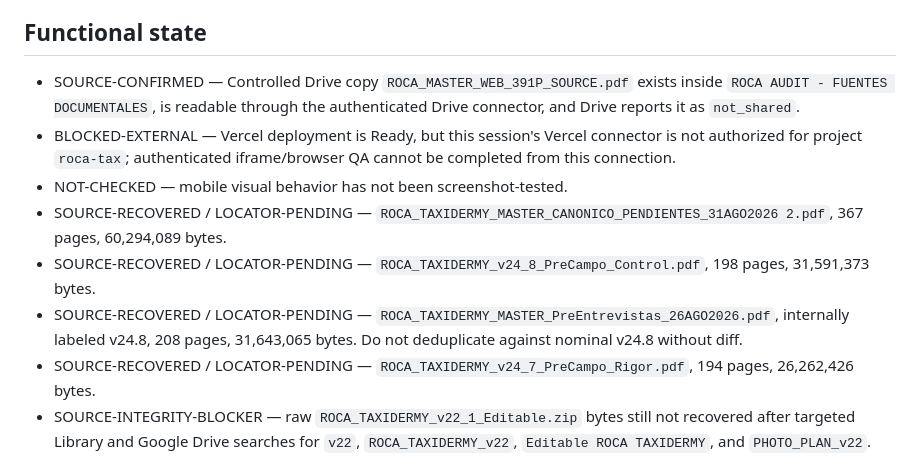
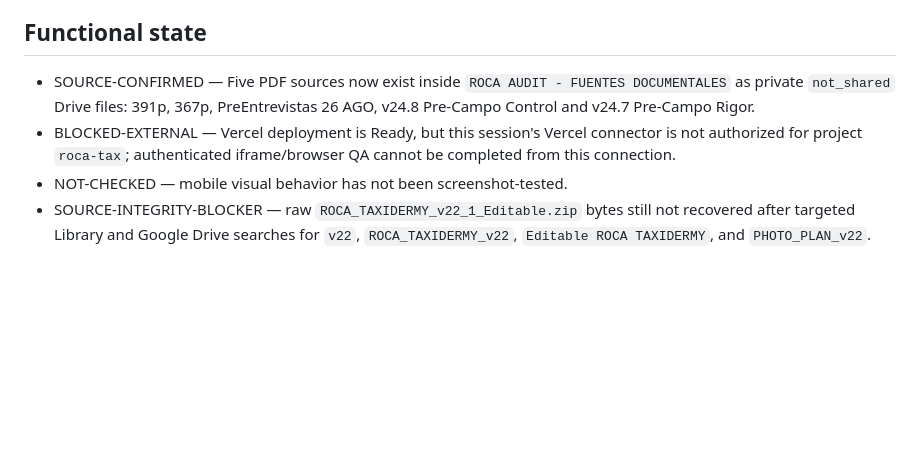
Before and after one commit to romerobarcenabraulio-hash/ROCA-TAX, a Markdown page: quality/ROCA_SOURCE_PDF_READER_QA_23SEP2026.md, the part around the change. Drawn GitHub-style; blank space fills up the shorter version.

Commit message:
Update reader QA after private source consolidation

```diff
--- a/quality/ROCA_SOURCE_PDF_READER_QA_23SEP2026.md
+++ b/quality/ROCA_SOURCE_PDF_READER_QA_23SEP2026.md
@@ -23,13 +23,9 @@ Add a read-only source-document workspace to ROCA Audit without publishing restr
 - PASS — Ten area books expose inline cross-check links to exact 391p source pages without duplicating source prose or changing printable output.
 
 ## Functional state
-- SOURCE-CONFIRMED — Controlled Drive copy `ROCA_MASTER_WEB_391P_SOURCE.pdf` exists inside `ROCA AUDIT - FUENTES DOCUMENTALES`, is readable through the authenticated Drive connector, and Drive reports it as `not_shared`.
+- SOURCE-CONFIRMED — Five PDF sources now exist inside `ROCA AUDIT - FUENTES DOCUMENTALES` as private `not_shared` Drive files: 391p, 367p, PreEntrevistas 26 AGO, v24.8 Pre-Campo Control and v24.7 Pre-Campo Rigor.
 - BLOCKED-EXTERNAL — Vercel deployment is Ready, but this session's Vercel connector is not authorized for project `roca-tax`; authenticated iframe/browser QA cannot be completed from this connection.
 - NOT-CHECKED — mobile visual behavior has not been screenshot-tested.
-- SOURCE-RECOVERED / LOCATOR-PENDING — `ROCA_TAXIDERMY_MASTER_CANONICO_PENDIENTES_31AGO2026 2.pdf`, 367 pages, 60,294,089 bytes.
-- SOURCE-RECOVERED / LOCATOR-PENDING — `ROCA_TAXIDERMY_v24_8_PreCampo_Control.pdf`, 198 pages, 31,591,373 bytes.
-- SOURCE-RECOVERED / LOCATOR-PENDING — `ROCA_TAXIDERMY_MASTER_PreEntrevistas_26AGO2026.pdf`, internally labeled v24.8, 208 pages, 31,643,065 bytes. Do not deduplicate against nominal v24.8 without diff.
-- SOURCE-RECOVERED / LOCATOR-PENDING — `ROCA_TAXIDERMY_v24_7_PreCampo_Rigor.pdf`, 194 pages, 26,262,426 bytes.
 - SOURCE-INTEGRITY-BLOCKER — raw `ROCA_TAXIDERMY_v22_1_Editable.zip` bytes still not recovered after targeted Library and Google Drive searches for `v22`, `ROCA_TAXIDERMY_v22`, `Editable ROCA TAXIDERMY`, and `PHOTO_PLAN_v22`.
 
 ## Privacy gate
```
